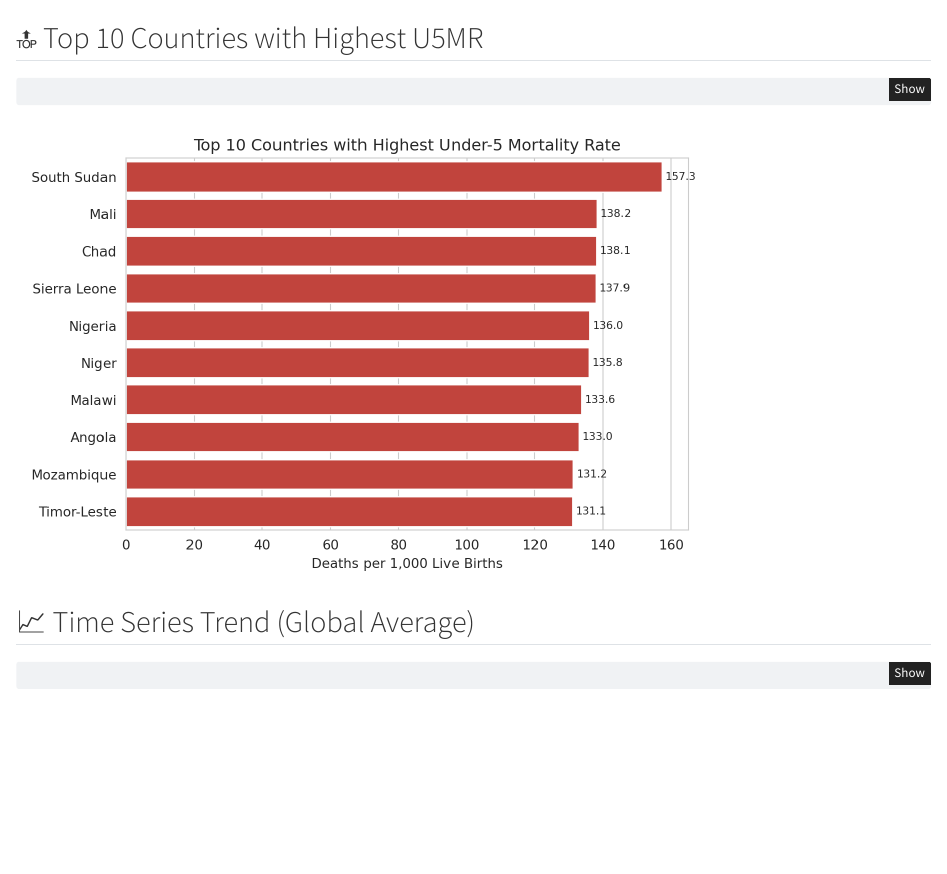
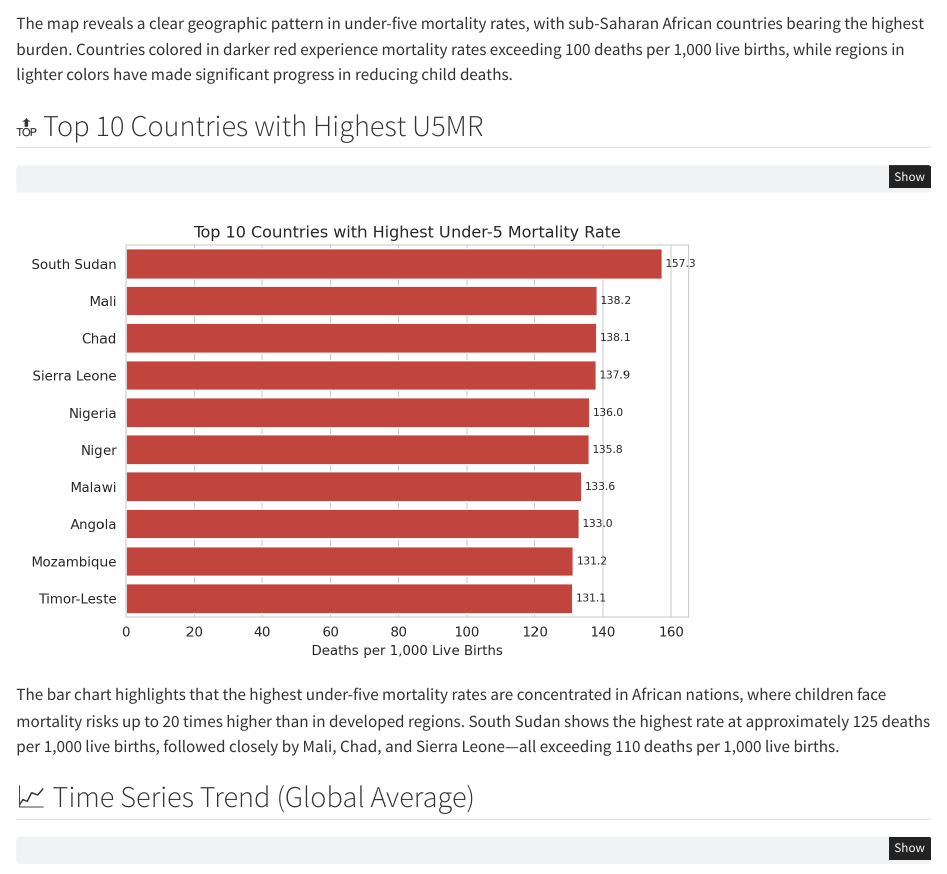
Before and after one commit to Cutsandburns19/Unicef_report_under_5, a Quarto document (under_five_mortality.qmd): the page in a window 1100 px wide, from 500 px down. Rendered offline with R 4.5, knitr and Pandoc in place of Quarto, with nearby package versions; some code elsewhere in the file could not run offline.

Commit message:
updates text

````diff
--- a/under_five_mortality.qmd
+++ b/under_five_mortality.qmd
@@ -263,6 +265,7 @@ plt.tight_layout()
 plt.savefig('child_mortality_world_map.png', dpi=300, bbox_inches='tight')
 plt.show()
 ```
+The map reveals a clear geographic pattern in under-five mortality rates, with sub-Saharan African countries bearing the highest burden. Countries colored in darker red experience mortality rates exceeding 100 deaths per 1,000 live births, while regions in lighter colors have made significant progress in reducing child deaths.
 
 ## 🔝 Top 10 Countries with Highest U5MR
 
@@ -357,6 +360,7 @@ plt.tight_layout()
 plt.savefig('top10_u5mr_countries.png', dpi=300, bbox_inches='tight')
 plt.show()
 ```
+The bar chart highlights that the highest under-five mortality rates are concentrated in African nations, where children face mortality risks up to 20 times higher than in developed regions. South Sudan shows the highest rate at approximately 125 deaths per 1,000 live births, followed closely by Mali, Chad, and Sierra Leone—all exceeding 110 deaths per 1,000 live births.
 
 ## 📈 Time Series Trend (Global Average)
 
````
Also changed, not shown: under_five_mortality.html, under_five_mortality.qmd (4 more changed lines), 1 other file.
